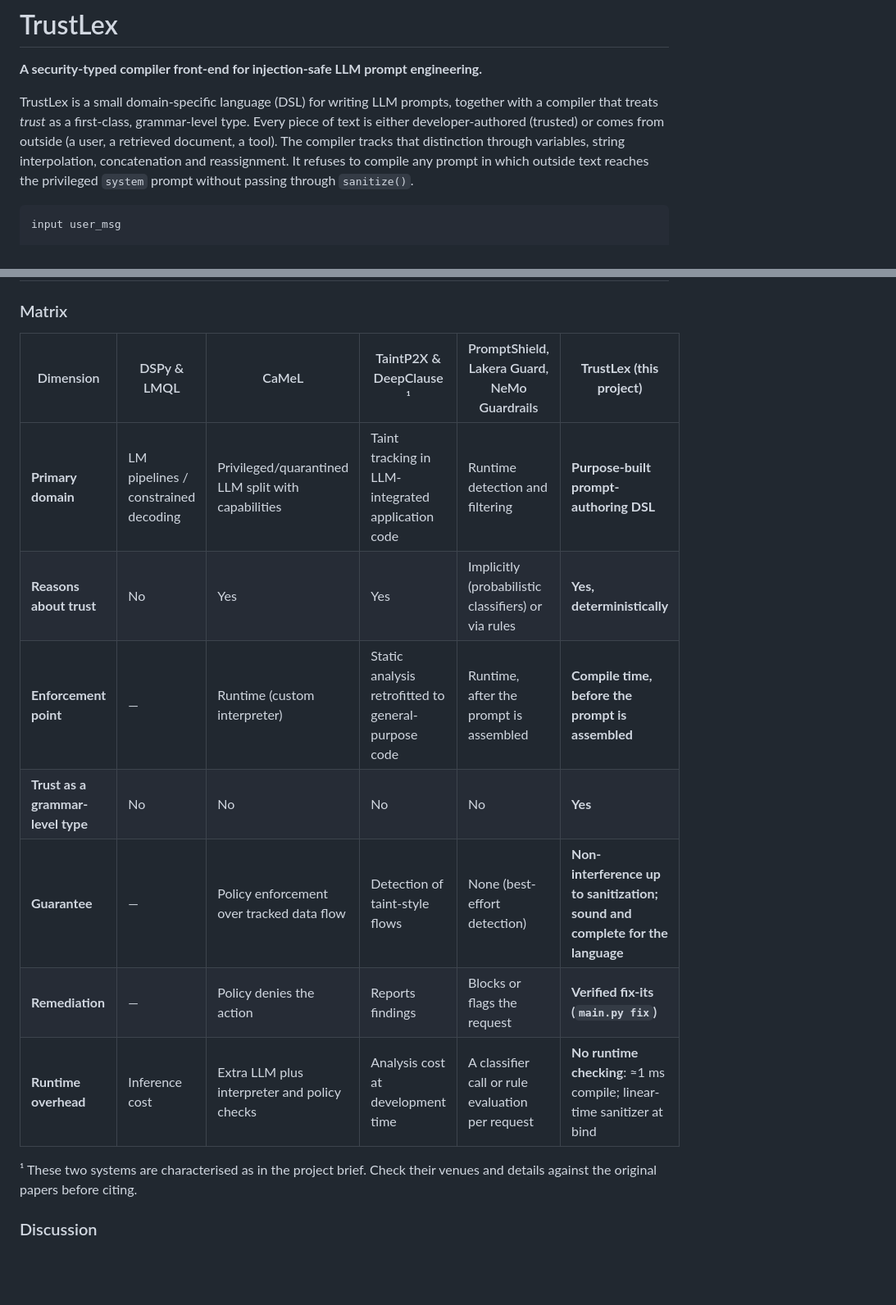
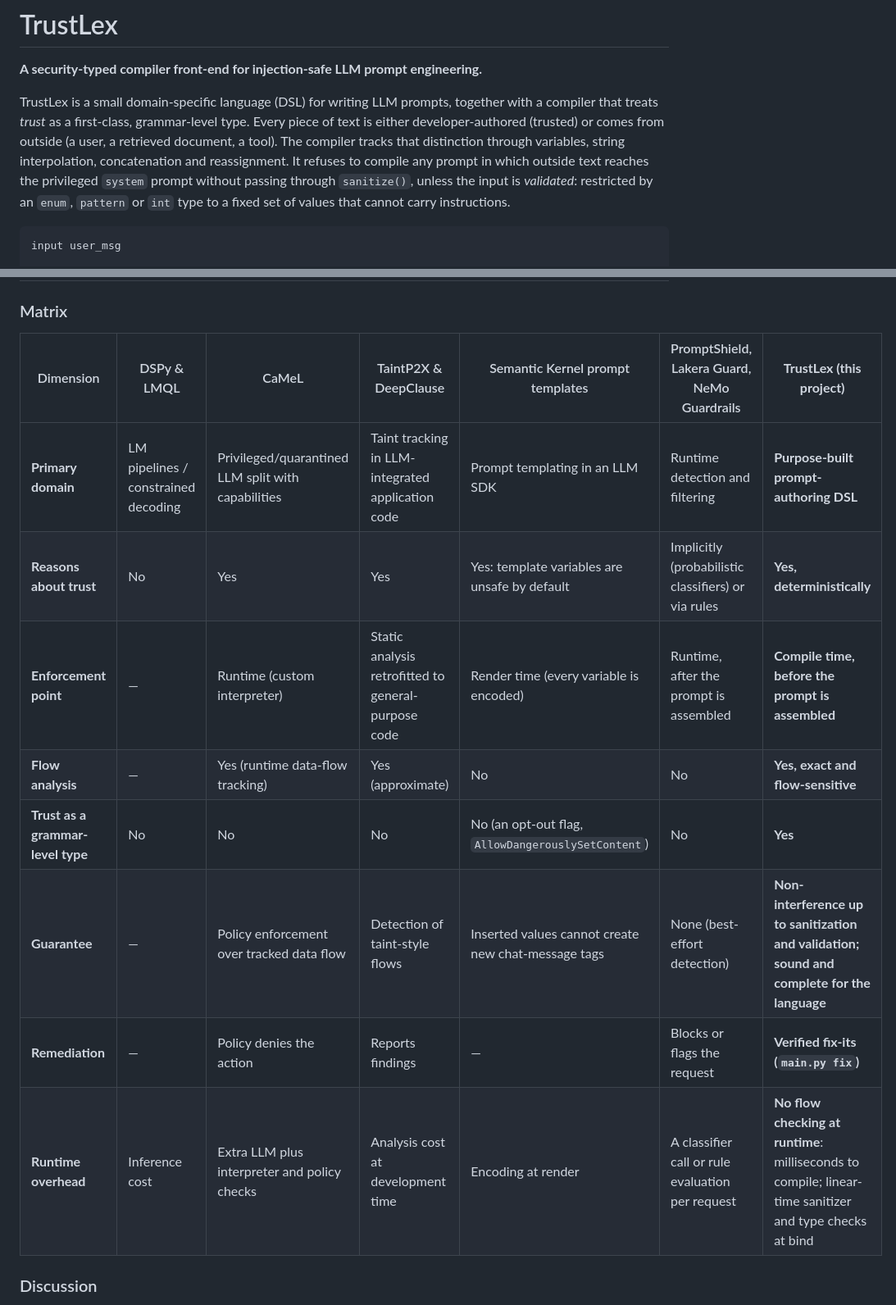
Before and after one commit to Karthick-Ganesh/TrustLex, a Markdown page: README.md, 2 parts joined by grey strips. Shown at 82% size. Drawn GitHub-style; blank space fills up the shorter version.

````diff
--- a/README.md
+++ b/README.md
@@ -2,7 +2,7 @@
 
 **A security-typed compiler front-end for injection-safe LLM prompt engineering.**
 
-TrustLex is a small domain-specific language (DSL) for writing LLM prompts, together with a compiler that treats *trust* as a first-class, grammar-level type. Every piece of text is either developer-authored (trusted) or comes from outside (a user, a retrieved document, a tool). The compiler tracks that distinction through variables, string interpolation, concatenation and reassignment. It refuses to compile any prompt in which outside text reaches the privileged `system` prompt without passing through `sanitize()`.
+TrustLex is a small domain-specific language (DSL) for writing LLM prompts, together with a compiler that treats *trust* as a first-class, grammar-level type. Every piece of text is either developer-authored (trusted) or comes from outside (a user, a retrieved document, a tool). The compiler tracks that distinction through variables, string interpolation, concatenation and reassignment. It refuses to compile any prompt in which outside text reaches the privileged `system` prompt without passing through `sanitize()`, unless the input is *validated*: restricted by an `enum`, `pattern` or `int` type to a fixed set of values that cannot carry instructions.
 
 ```
 input user_msg
@@ -592,17 +598,16 @@ The `eval/` folder measures TrustLex against two baselines and a naive string-co
 
 ### Matrix
 
-| Dimension | DSPy & LMQL | CaMeL | TaintP2X & DeepClause ¹ | PromptShield, Lakera Guard, NeMo Guardrails | **TrustLex (this project)** |
-|---|---|---|---|---|---|
-| **Primary domain** | LM pipelines / constrained decoding | Privileged/quarantined LLM split with capabilities | Taint tracking in LLM-integrated application code | Runtime detection and filtering | **Purpose-built prompt-authoring DSL** |
-| **Reasons about trust** | No | Yes | Yes | Implicitly (probabilistic classifiers) or via rules | **Yes, deterministically** |
-| **Enforcement point** | — | Runtime (custom interpreter) | Static analysis retrofitted to general-purpose code | Runtime, after the prompt is assembled | **Compile time, before the prompt is assembled** |
-| **Trust as a grammar-level type** | No | No | No | No | **Yes** |
-| **Guarantee** | — | Policy enforcement over tracked data flow | Detection of taint-style flows | None (best-effort detection) | **Non-interference up to sanitization; sound and complete for the language** |
-| **Remediation** | — | Policy denies the action | Reports findings | Blocks or flags the request | **Verified fix-its (`main.py fix`)** |
-| **Runtime overhead** | Inference cost | Extra LLM plus interpreter and policy checks | Analysis cost at development time | A classifier call or rule evaluation per request | **No runtime checking**: ≈1 ms compile; linear-time sanitizer at bind |
-
-¹ These two systems are characterised as in the project brief. Check their venues and details against the original papers before citing.
+| Dimension | DSPy & LMQL | CaMeL | TaintP2X & DeepClause | Semantic Kernel prompt templates | PromptShield, Lakera Guard, NeMo Guardrails | **TrustLex (this project)** |
+|---|---|---|---|---|---|---|
+| **Primary domain** | LM pipelines / constrained decoding | Privileged/quarantined LLM split with capabilities | Taint tracking in LLM-integrated application code | Prompt templating in an LLM SDK | Runtime detection and filtering | **Purpose-built prompt-authoring DSL** |
+| **Reasons about trust** | No | Yes | Yes | Yes: template variables are unsafe by default | Implicitly (probabilistic classifiers) or via rules | **Yes, deterministically** |
+| **Enforcement point** | — | Runtime (custom interpreter) | Static analysis retrofitted to general-purpose code | Render time (every variable is encoded) | Runtime, after the prompt is assembled | **Compile time, before the prompt is assembled** |
+| **Flow analysis** | — | Yes (runtime data-flow tracking) | Yes (approximate) | No | No | **Yes, exact and flow-sensitive** |
+| **Trust as a grammar-level type** | No | No | No | No (an opt-out flag, `AllowDangerouslySetContent`) | No | **Yes** |
+| **Guarantee** | — | Policy enforcement over tracked data flow | Detection of taint-style flows | Inserted values cannot create new chat-message tags | None (best-effort detection) | **Non-interference up to sanitization and validation; sound and complete for the language** |
+| **Remediation** | — | Policy denies the action | Reports findings | — | Blocks or flags the request | **Verified fix-its (`main.py fix`)** |
+| **Runtime overhead** | Inference cost | Extra LLM plus interpreter and policy checks | Analysis cost at development time | Encoding at render | A classifier call or rule evaluation per request | **No flow checking at runtime**: milliseconds to compile; linear-time sanitizer and type checks at bind |
 
 ### Discussion
 
````
Also changed, not shown: other parts of README.md (+40 -27 lines).
